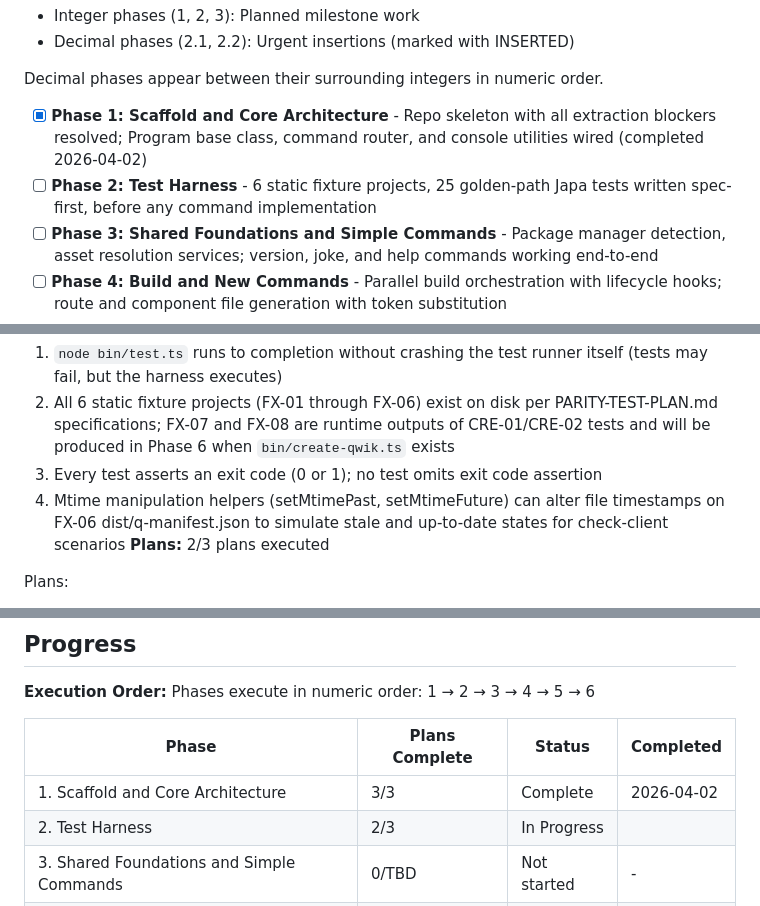
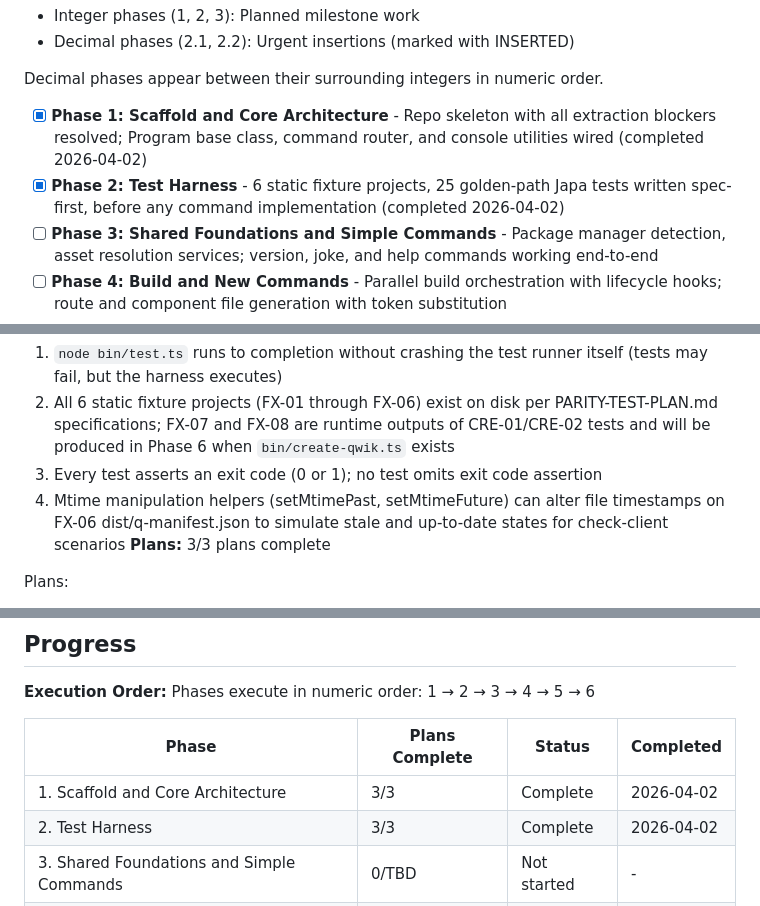
Before and after one commit to QwikDev/cli, a Markdown page: .planning/ROADMAP.md, 3 parts joined by grey strips. Drawn GitHub-style.

```diff
--- a/.planning/ROADMAP.md
+++ b/.planning/ROADMAP.md
@@ -13,7 +13,7 @@ A spec-driven reimplementation of the Qwik CLI as a standalone `@qwik.dev/cli` p
 Decimal phases appear between their surrounding integers in numeric order.
 
 - [x] **Phase 1: Scaffold and Core Architecture** - Repo skeleton with all extraction blockers resolved; Program base class, command router, and console utilities wired (completed 2026-04-02)
-- [ ] **Phase 2: Test Harness** - 6 static fixture projects, 25 golden-path Japa tests written spec-first, before any command implementation
+- [x] **Phase 2: Test Harness** - 6 static fixture projects, 25 golden-path Japa tests written spec-first, before any command implementation (completed 2026-04-02)
 - [ ] **Phase 3: Shared Foundations and Simple Commands** - Package manager detection, asset resolution services; version, joke, and help commands working end-to-end
 - [ ] **Phase 4: Build and New Commands** - Parallel build orchestration with lifecycle hooks; route and component file generation with token substitution
 - [ ] **Phase 5: Add and Upgrade Commands** - Integration installation with consent gate; AST-based migration with exact 5-step ordering and oxc-parser codemods
@@ -47,7 +47,7 @@ Plans:
   2. All 6 static fixture projects (FX-01 through FX-06) exist on disk per PARITY-TEST-PLAN.md specifications; FX-07 and FX-08 are runtime outputs of CRE-01/CRE-02 tests and will be produced in Phase 6 when `bin/create-qwik.ts` exists
   3. Every test asserts an exit code (0 or 1); no test omits exit code assertion
   4. Mtime manipulation helpers (setMtimePast, setMtimeFuture) can alter file timestamps on FX-06 dist/q-manifest.json to simulate stale and up-to-date states for check-client scenarios
-**Plans:** 2/3 plans executed
+**Plans:** 3/3 plans complete
 
 Plans:
 - [ ] 02-01-PLAN.md — Test infrastructure: CLI subprocess helper, mtime helpers, 6 static fixture directories (FX-01 through FX-06)
@@ -113,7 +113,7 @@ Phases execute in numeric order: 1 → 2 → 3 → 4 → 5 → 6
 | Phase | Plans Complete | Status | Completed |
 |-------|----------------|--------|-----------|
 | 1. Scaffold and Core Architecture | 3/3 | Complete   | 2026-04-02 |
-| 2. Test Harness | 2/3 | In Progress|  |
+| 2. Test Harness | 3/3 | Complete   | 2026-04-02 |
 | 3. Shared Foundations and Simple Commands | 0/TBD | Not started | - |
 | 4. Build and New Commands | 0/TBD | Not started | - |
 | 5. Add and Upgrade Commands | 0/TBD | Not started | - |
```
Also changed, not shown: .planning/STATE.md (+9 -6 lines), 1 other file.
